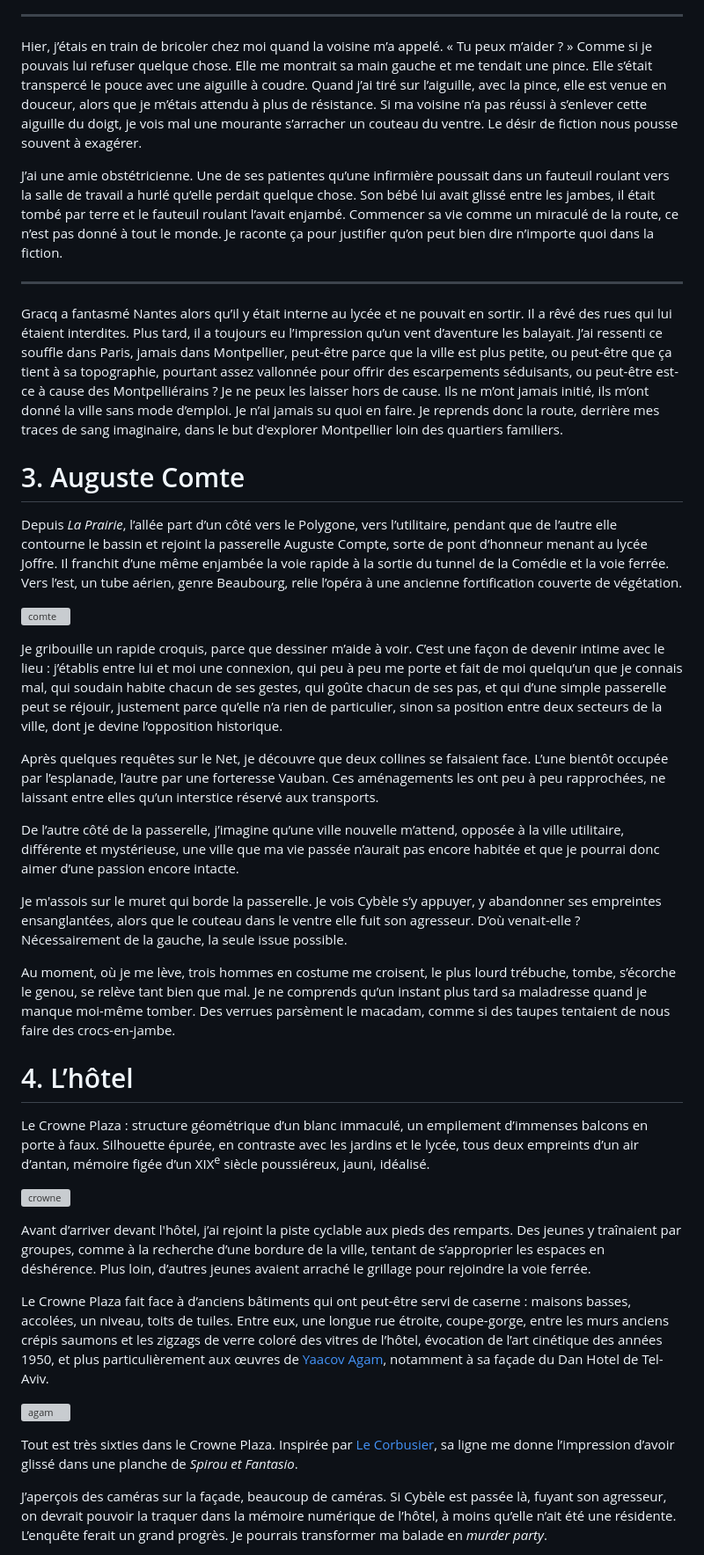
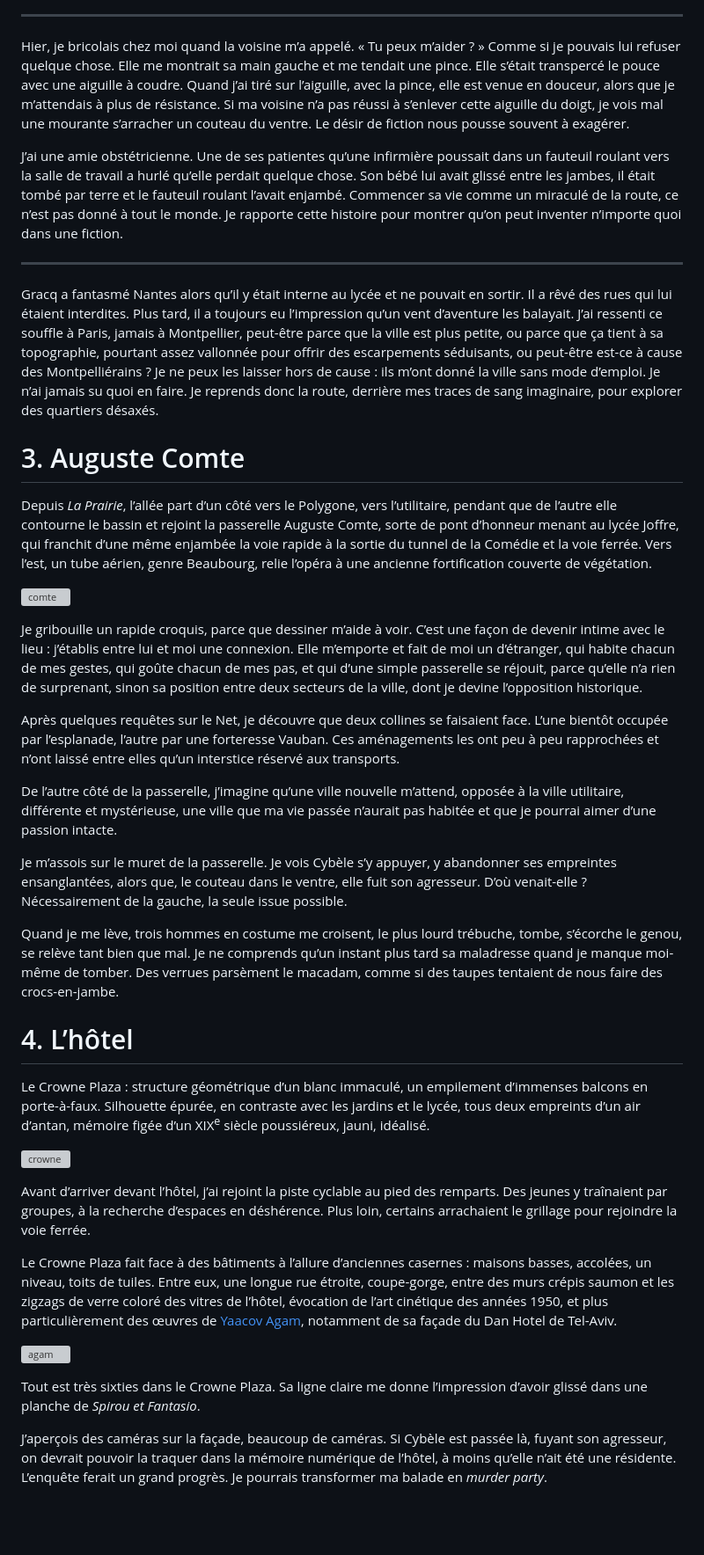
Before and after one commit to tcrouzet/geolecture, a Markdown page: balades/montpellier/texte.md, the part around one of its changes. Shown at 88% size. GitHub-like rendering; blank space fills up the shorter version; grey boxes are pictures that could not be loaded.

Commit message:
Mettre à jour les textes des balades

```diff
--- a/balades/montpellier/texte.md
+++ b/balades/montpellier/texte.md
@@ -69,15 +69,15 @@ Depuis un moment, je regarde la statue de la fille nue. Elle s’appelle comment
 
 ---
 
-Hier, j’étais en train de bricoler chez moi quand la voisine m’a appelé. « Tu peux m’aider ? » Comme si je pouvais lui refuser quelque chose. Elle me montrait sa main gauche et me tendait une pince. Elle s’était transpercé le pouce avec une aiguille à coudre. Quand j’ai tiré sur l’aiguille, avec la pince, elle est venue en douceur, alors que je m’étais attendu à plus de résistance. Si ma voisine n’a pas réussi à s’enlever cette aiguille du doigt, je vois mal une mourante s’arracher un couteau du ventre. Le désir de fiction nous pousse souvent à exagérer.
+Hier, je bricolais chez moi quand la voisine m’a appelé. « Tu peux m’aider ? » Comme si je pouvais lui refuser quelque chose. Elle me montrait sa main gauche et me tendait une pince. Elle s’était transpercé le pouce avec une aiguille à coudre. Quand j’ai tiré sur l’aiguille, avec la pince, elle est venue en douceur, alors que je m’attendais à plus de résistance. Si ma voisine n’a pas réussi à s’enlever cette aiguille du doigt, je vois mal une mourante s’arracher un couteau du ventre. Le désir de fiction nous pousse souvent à exagérer.
 
-J’ai une amie obstétricienne. Une de ses patientes qu’une infirmière poussait dans un fauteuil roulant vers la salle de travail a hurlé qu’elle perdait quelque chose. Son bébé lui avait glissé entre les jambes, il était tombé par terre et le fauteuil roulant l’avait enjambé. Commencer sa vie comme un miraculé de la route, ce n’est pas donné à tout le monde. Je raconte ça pour justifier qu’on peut bien dire n’importe quoi dans la fiction.
+J’ai une amie obstétricienne. Une de ses patientes qu’une infirmière poussait dans un fauteuil roulant vers la salle de travail a hurlé qu’elle perdait quelque chose. Son bébé lui avait glissé entre les jambes, il était tombé par terre et le fauteuil roulant l’avait enjambé. Commencer sa vie comme un miraculé de la route, ce n’est pas donné à tout le monde. Je rapporte cette histoire pour montrer qu’on peut inventer n’importe quoi dans une fiction.
 
 ---
 
-Gracq a fantasmé Nantes alors qu’il y était interne au lycée et ne pouvait en sortir. Il a rêvé des rues qui lui étaient interdites. Plus tard, il a toujours eu l’impression qu’un vent d’aventure les balayait. J’ai ressenti ce souffle dans Paris, jamais dans Montpellier, peut-être parce que la ville est plus petite, ou peut-être que ça tient à sa topographie, pourtant assez vallonnée pour offrir des escarpements séduisants, ou peut-être est-ce à cause des Montpelliérains ? Je ne peux les laisser hors de cause. Ils ne m’ont jamais initié, ils m’ont donné la ville sans mode d’emploi. Je n’ai jamais su quoi en faire. Je reprends donc la route, derrière mes traces de sang imaginaire, dans le but d'explorer Montpellier loin des quartiers familiers.
+Gracq a fantasmé Nantes alors qu’il y était interne au lycée et ne pouvait en sortir. Il a rêvé des rues qui lui étaient interdites. Plus tard, il a toujours eu l’impression qu’un vent d’aventure les balayait. J’ai ressenti ce souffle à Paris, jamais à Montpellier, peut-être parce que la ville est plus petite, ou parce que ça tient à sa topographie, pourtant assez vallonnée pour offrir des escarpements séduisants, ou peut-être est-ce à cause des Montpelliérains ? Je ne peux les laisser hors de cause : ils m’ont donné la ville sans mode d’emploi. Je n’ai jamais su quoi en faire. Je reprends donc la route, derrière mes traces de sang imaginaire, pour explorer des quartiers désaxés.
 
 # 3. Auguste Comte
 
-Depuis *La Prairie*, l’allée part d’un côté vers le Polygone, vers l’utilitaire, pendant que de l’autre elle contourne le bassin et rejoint la passerelle Auguste Compte, sorte de pont d’honneur menant au lycée Joffre. Il  franchit d’une même enjambée la voie rapide à la sortie du tunnel de la Comédie et la voie ferrée. Vers l’est, un tube aérien, genre Beaubourg, relie l’opéra à une ancienne fortification couverte de végétation.
+Depuis *La Prairie*, l’allée part d’un côté vers le Polygone, vers l’utilitaire, pendant que de l’autre elle contourne le bassin et rejoint la passerelle Auguste Comte, sorte de pont d’honneur menant au lycée Joffre, qui franchit d’une même enjambée la voie rapide à la sortie du tunnel de la Comédie et la voie ferrée. Vers l’est, un tube aérien, genre Beaubourg, relie l’opéra à une ancienne fortification couverte de végétation.
 
@@ -85,27 +85,27 @@ Depuis *La Prairie*, l’allée part d’un côté vers le Polygone, vers l’ut
 
-Je gribouille un rapide croquis, parce que dessiner m’aide à voir. C’est une façon de devenir intime avec le lieu : j’établis entre lui et moi une connexion, qui peu à peu me porte et fait de moi quelqu’un que je connais mal, qui soudain habite chacun de ses gestes, qui goûte chacun de ses pas, et qui d’une simple passerelle peut se réjouir, justement parce qu’elle n’a rien de particulier, sinon sa position entre deux secteurs de la ville, dont je devine l’opposition historique.
+Je gribouille un rapide croquis, parce que dessiner m’aide à voir. C’est une façon de devenir intime avec le lieu : j’établis entre lui et moi une connexion. Elle m’emporte et fait de moi un d’étranger, qui habite chacun de mes gestes, qui goûte chacun de mes pas, et qui d’une simple passerelle se réjouit, parce qu’elle n’a rien de surprenant, sinon sa position entre deux secteurs de la ville, dont je devine l’opposition historique.
 
-Après quelques requêtes sur le Net, je découvre que deux collines se faisaient face. L’une bientôt occupée par l’esplanade, l’autre par une forteresse Vauban. Ces aménagements les ont peu à peu rapprochées, ne laissant entre elles qu’un interstice réservé aux transports.
+Après quelques requêtes sur le Net, je découvre que deux collines se faisaient face. L’une bientôt occupée par l’esplanade, l’autre par une forteresse Vauban. Ces aménagements les ont peu à peu rapprochées et n’ont laissé entre elles qu’un interstice réservé aux transports.
 
-De l’autre côté de la passerelle, j’imagine qu’une ville nouvelle m’attend, opposée à la ville utilitaire, différente et mystérieuse, une ville que ma vie passée n’aurait pas encore habitée et que je pourrai donc aimer d’une passion encore intacte.
+De l’autre côté de la passerelle, j’imagine qu’une ville nouvelle m’attend, opposée à la ville utilitaire, différente et mystérieuse, une ville que ma vie passée n’aurait pas habitée et que je pourrai aimer d’une passion intacte.
 
-Je m'assois sur le muret qui borde la passerelle. Je vois Cybèle s’y appuyer, y abandonner ses empreintes ensanglantées, alors que le couteau dans le ventre elle fuit son agresseur. D’où venait-elle ? Nécessairement de la gauche, la seule issue possible.
+Je m’assois sur le muret de la passerelle. Je vois Cybèle s’y appuyer, y abandonner ses empreintes ensanglantées, alors que, le couteau dans le ventre, elle fuit son agresseur. D’où venait-elle ? Nécessairement de la gauche, la seule issue possible.
 
-Au moment, où je me lève, trois hommes en costume me croisent, le plus lourd trébuche, tombe, s’écorche le genou, se relève tant bien que mal. Je ne comprends qu’un instant plus tard sa maladresse quand je manque moi-même tomber. Des verrues parsèment le macadam, comme si des taupes tentaient de nous faire des crocs-en-jambe.
+Quand je me lève, trois hommes en costume me croisent, le plus lourd trébuche, tombe, s’écorche le genou, se relève tant bien que mal. Je ne comprends qu’un instant plus tard sa maladresse quand je manque moi-même de tomber. Des verrues parsèment le macadam, comme si des taupes tentaient de nous faire des crocs-en-jambe.
 
 # 4. L’hôtel
 
-Le Crowne Plaza : structure géométrique d’un blanc immaculé, un empilement d’immenses balcons en porte à faux. Silhouette épurée, en contraste avec les jardins et le lycée, tous deux empreints d’un air d’antan, mémoire figée d’un XIX<sup>e</sup> siècle poussiéreux, jauni, idéalisé.
+Le Crowne Plaza : structure géométrique d’un blanc immaculé, un empilement d’immenses balcons en porte-à-faux. Silhouette épurée, en contraste avec les jardins et le lycée, tous deux empreints d’un air d’antan, mémoire figée d’un XIX<sup>e</sup> siècle poussiéreux, jauni, idéalisé.
 
 ![crowne](crowne.jpg "Crowne Plaza")
 
-Avant d’arriver devant l'hôtel, j’ai rejoint la piste cyclable aux pieds des remparts. Des jeunes y traînaient par groupes, comme à la recherche d’une bordure de la ville, tentant de s’approprier les espaces en déshérence. Plus loin, d’autres jeunes avaient arraché le grillage pour rejoindre la voie ferrée.
+Avant d’arriver devant l’hôtel, j’ai rejoint la piste cyclable au pied des remparts. Des jeunes y traînaient par groupes, à la recherche d’espaces en déshérence. Plus loin, certains arrachaient le grillage pour rejoindre la voie ferrée.
 
-Le Crowne Plaza fait face à d’anciens bâtiments qui ont peut-être servi de caserne : maisons basses, accolées, un niveau, toits de tuiles. Entre eux, une longue rue étroite, coupe-gorge, entre les murs anciens crépis saumons et les zigzags de verre coloré des vitres de l’hôtel, évocation de l’art cinétique des années 1950, et plus particulièrement aux œuvres de [Yaacov Agam](http://fr.wikipedia.org/wiki/Yaacov_Agam), notamment à sa façade du Dan Hotel de Tel-Aviv.
+Le Crowne Plaza fait face à des bâtiments à l’allure d’anciennes casernes : maisons basses, accolées, un niveau, toits de tuiles. Entre eux, une longue rue étroite, coupe-gorge, entre des murs crépis saumon et les zigzags de verre coloré des vitres de l’hôtel, évocation de l’art cinétique des années 1950, et plus particulièrement des œuvres de [Yaacov Agam](http://fr.wikipedia.org/wiki/Yaacov_Agam), notamment de sa façade du Dan Hotel de Tel-Aviv.
 
 ![agam](agam.jpg "Yaacov Agam")
 
-Tout est très sixties dans le Crowne Plaza. Inspirée par [Le Corbusier](http://fr.wikipedia.org/wiki/Le_Corbusier), sa ligne me donne l’impression d’avoir glissé dans une planche de *Spirou et Fantasio*.
+Tout est très sixties dans le Crowne Plaza. Sa ligne claire me donne l’impression d’avoir glissé dans une planche de *Spirou et Fantasio*.
 
 J’aperçois des caméras sur la façade, beaucoup de caméras. Si Cybèle est passée là, fuyant son agresseur, on devrait pouvoir la traquer dans la mémoire numérique de l’hôtel, à moins qu’elle n’ait été une résidente. L’enquête ferait un grand progrès. Je pourrais transformer ma balade en *murder party*.
 
```
Also changed, not shown: other parts of balades/montpellier/texte.md (+81 -83 lines), balades/nimes/texte.md (+36 -36 lines).
